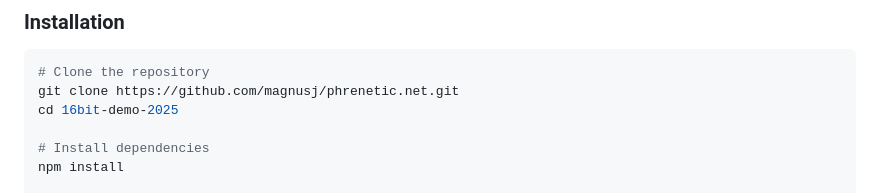
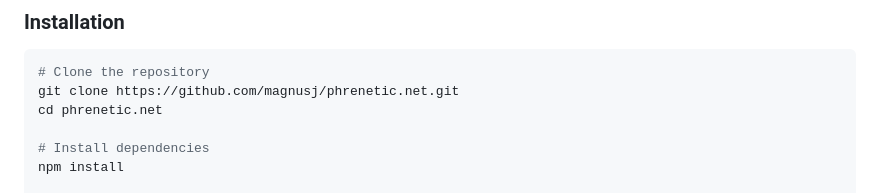
Before and after one commit to magnusj/phrenetic.net, a Markdown page: README.md, the part around the change. GitHub-like rendering.

Commit message:
Update directory name in README instructions

````diff
--- a/README.md
+++ b/README.md
@@ -51,7 +51,7 @@ A retro Amiga-style demoscene experience built with React, Three.js, and WebGL s
 ```bash
 # Clone the repository
 git clone https://github.com/magnusj/phrenetic.net.git
-cd 16bit-demo-2025
+cd phrenetic.net
 
 # Install dependencies
 npm install
````
